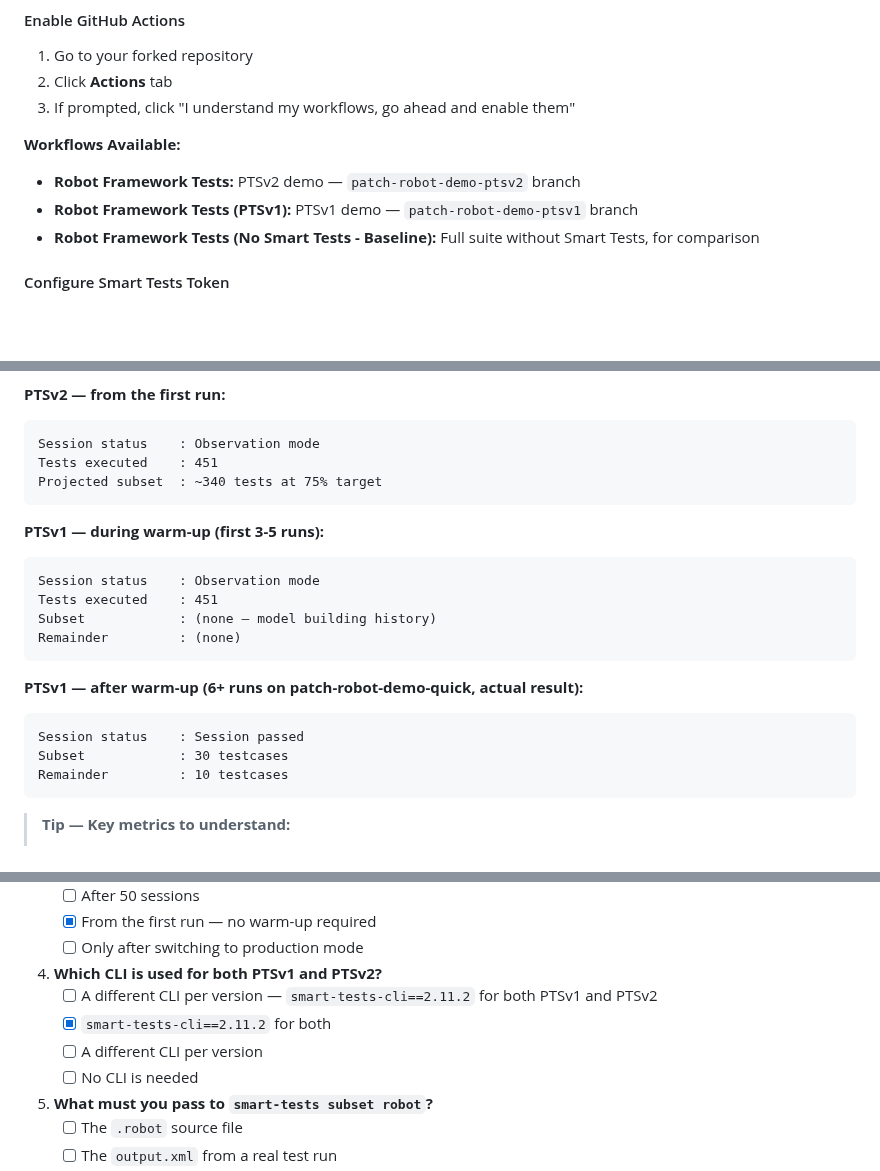
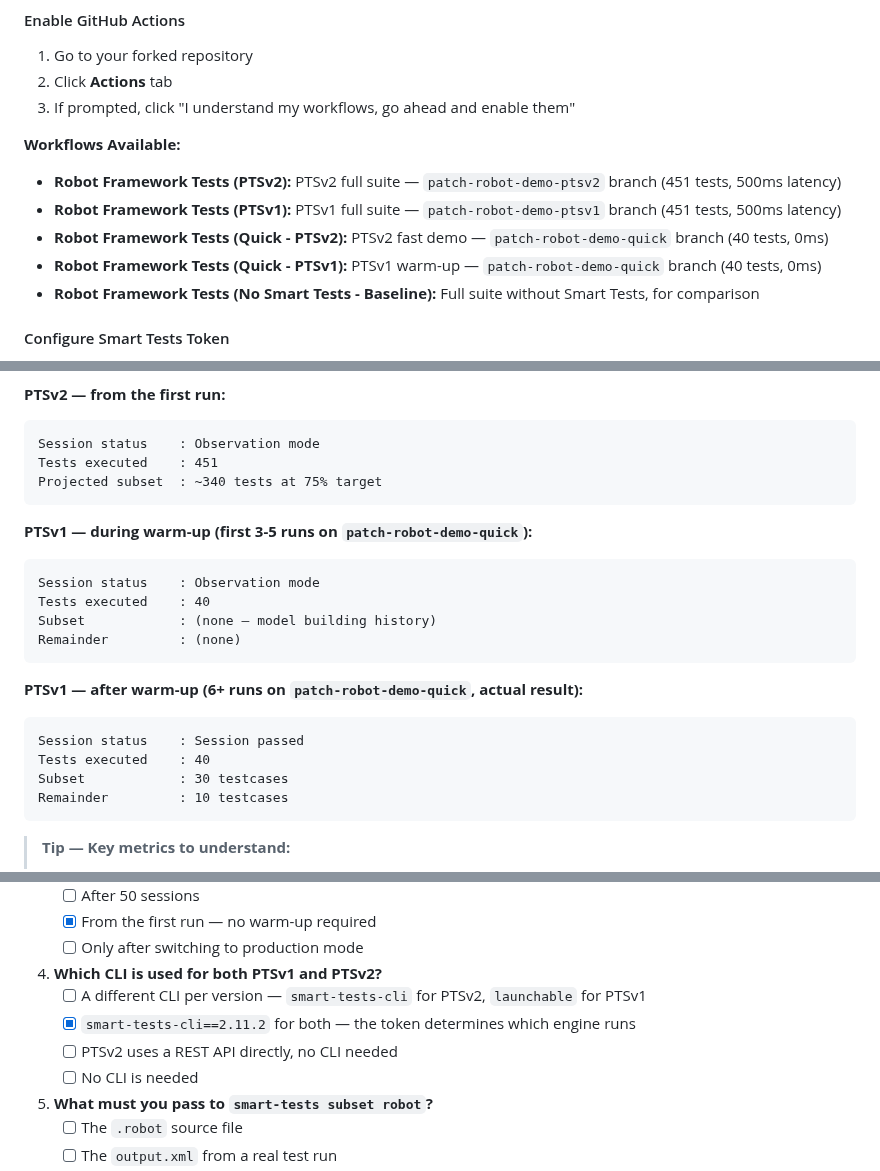
Before and after one commit to dnarlakanti-IN-297/smart-tests-robot-demo-standalone, a Markdown page: ISP_SMART_TESTS_ROBOT.md, 3 parts joined by grey strips. Drawn GitHub-style; blank space fills up the shorter version.

Commit message:
Sync ISP_SMART_TESTS_ROBOT.md fixes from main
Co-Authored-By: Claude Sonnet 4.6 <noreply@anthropic.com>

````diff
--- a/ISP_SMART_TESTS_ROBOT.md
+++ b/ISP_SMART_TESTS_ROBOT.md
@@ -242,8 +243,10 @@ The repository includes two demo branches, one for each version:
 3. If prompted, click "I understand my workflows, go ahead and enable them"
 
 **Workflows Available:**
-- **Robot Framework Tests:** PTSv2 demo — `patch-robot-demo-ptsv2` branch
-- **Robot Framework Tests (PTSv1):** PTSv1 demo — `patch-robot-demo-ptsv1` branch
+- **Robot Framework Tests (PTSv2):** PTSv2 full suite — `patch-robot-demo-ptsv2` branch (451 tests, 500ms latency)
+- **Robot Framework Tests (PTSv1):** PTSv1 full suite — `patch-robot-demo-ptsv1` branch (451 tests, 500ms latency)
+- **Robot Framework Tests (Quick - PTSv2):** PTSv2 fast demo — `patch-robot-demo-quick` branch (40 tests, 0ms)
+- **Robot Framework Tests (Quick - PTSv1):** PTSv1 warm-up — `patch-robot-demo-quick` branch (40 tests, 0ms)
 - **Robot Framework Tests (No Smart Tests - Baseline):** Full suite without Smart Tests, for comparison
 
 #### Configure Smart Tests Token
@@ -351,17 +355,18 @@ Tests executed    : 451
 Projected subset  : ~340 tests at 75% target
 ```
 
-**PTSv1 — during warm-up (first 3-5 runs):**
+**PTSv1 — during warm-up (first 3-5 runs on `patch-robot-demo-quick`):**
 ```
 Session status    : Observation mode
-Tests executed    : 451
+Tests executed    : 40
 Subset            : (none — model building history)
 Remainder         : (none)
 ```
 
-**PTSv1 — after warm-up (6+ runs on patch-robot-demo-quick, actual result):**
+**PTSv1 — after warm-up (6+ runs on `patch-robot-demo-quick`, actual result):**
 ```
 Session status    : Session passed
+Tests executed    : 40
 Subset            : 30 testcases
 Remainder         : 10 testcases
 ```
@@ -774,9 +779,9 @@ Production Mode (after validation):
    - [ ] Only after switching to production mode
 
 4. **Which CLI is used for both PTSv1 and PTSv2?**
-   - [ ] A different CLI per version — `smart-tests-cli==2.11.2` for both PTSv1 and PTSv2
-   - [x] `smart-tests-cli==2.11.2` for both
-   - [ ] A different CLI per version
+   - [ ] A different CLI per version — `smart-tests-cli` for PTSv2, `launchable` for PTSv1
+   - [x] `smart-tests-cli==2.11.2` for both — the token determines which engine runs
+   - [ ] PTSv2 uses a REST API directly, no CLI needed
    - [ ] No CLI is needed
 
 5. **What must you pass to `smart-tests subset robot`?**
````
Also changed, not shown: other parts of ISP_SMART_TESTS_ROBOT.md (+9 -7 lines).
